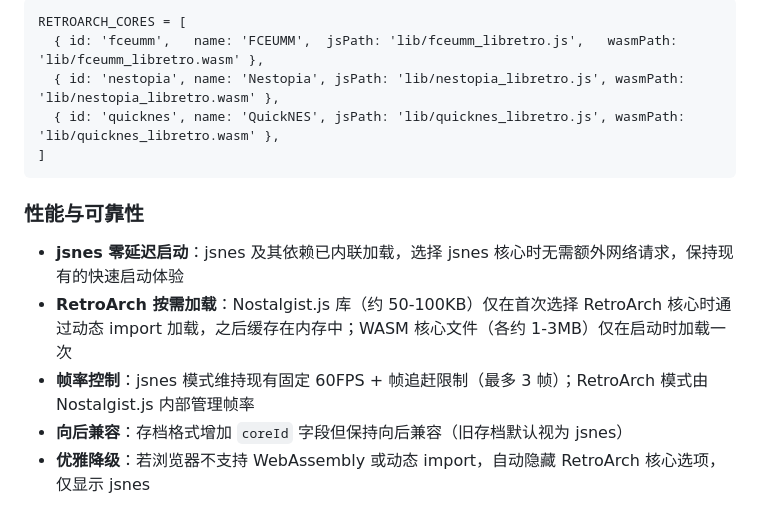
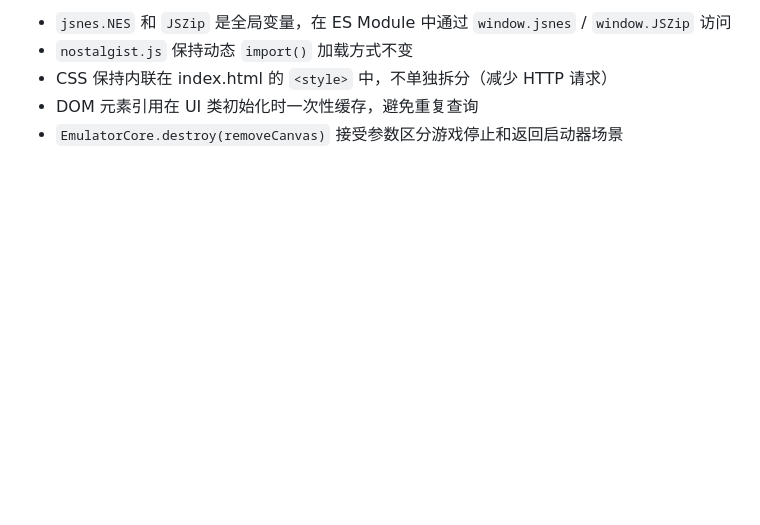
Before and after one commit to MMiao79/mmiao79.github.io, a Markdown page: modules/fc-emulator/plan.md, the part around one of its changes. Drawn GitHub-style; blank space fills up the shorter version.

Commit message:
docs: update plan.md with modular refactoring documentation

````diff
--- a/modules/fc-emulator/plan.md
+++ b/modules/fc-emulator/plan.md
@@ -176,16 +158,6 @@ EmulatorCore:
 
-```
-RETROARCH_CORES = [
-  { id: 'fceumm',   name: 'FCEUMM',  jsPath: 'lib/fceumm_libretro.js',   wasmPath: 'lib/fceumm_libretro.wasm' },
-  { id: 'nestopia', name: 'Nestopia', jsPath: 'lib/nestopia_libretro.js', wasmPath: 'lib/nestopia_libretro.wasm' },
-  { id: 'quicknes', name: 'QuickNES', jsPath: 'lib/quicknes_libretro.js', wasmPath: 'lib/quicknes_libretro.wasm' },
-]
-```
-
-### 性能与可靠性
-
-- **jsnes 零延迟启动**：jsnes 及其依赖已内联加载，选择 jsnes 核心时无需额外网络请求，保持现有的快速启动体验
-- **RetroArch 按需加载**：Nostalgist.js 库（约 50-100KB）仅在首次选择 RetroArch 核心时通过动态 import 加载，之后缓存在内存中；WASM 核心文件（各约 1-3MB）仅在启动时加载一次
-- **帧率控制**：jsnes 模式维持现有固定 60FPS + 帧追赶限制（最多 3 帧）；RetroArch 模式由 Nostalgist.js 内部管理帧率
-- **向后兼容**：存档格式增加 `coreId` 字段但保持向后兼容（旧存档默认视为 jsnes）
-- **优雅降级**：若浏览器不支持 WebAssembly 或动态 import，自动隐藏 RetroArch 核心选项，仅显示 jsnes
+- `jsnes.NES` 和 `JSZip` 是全局变量，在 ES Module 中通过 `window.jsnes` / `window.JSZip` 访问
+- `nostalgist.js` 保持动态 `import()` 加载方式不变
+- CSS 保持内联在 index.html 的 `<style>` 中，不单独拆分（减少 HTTP 请求）
+- DOM 元素引用在 UI 类初始化时一次性缓存，避免重复查询
+- `EmulatorCore.destroy(removeCanvas)` 接受参数区分游戏停止和返回启动器场景
````
Also changed, not shown: other parts of modules/fc-emulator/plan.md (+114 -132 lines).
